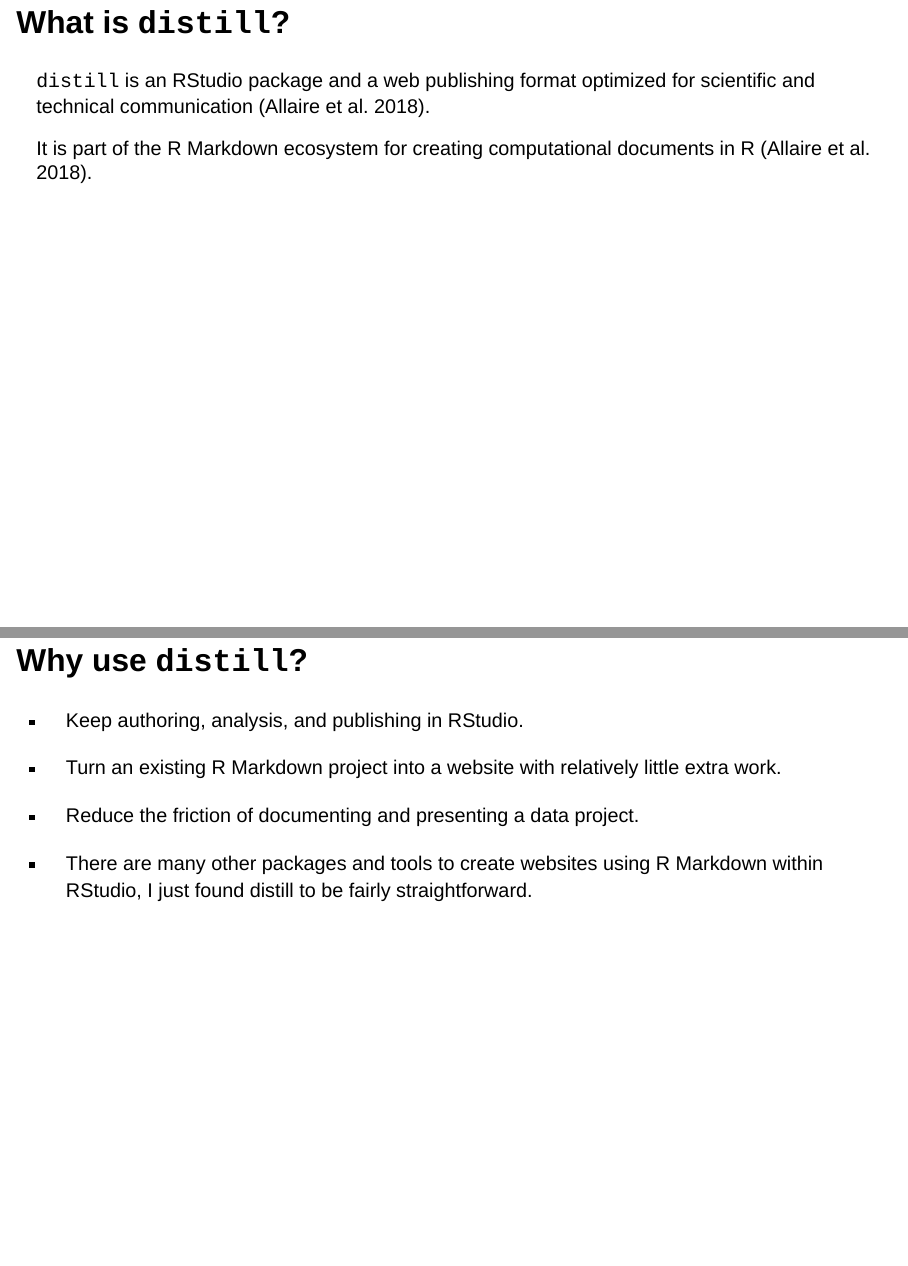
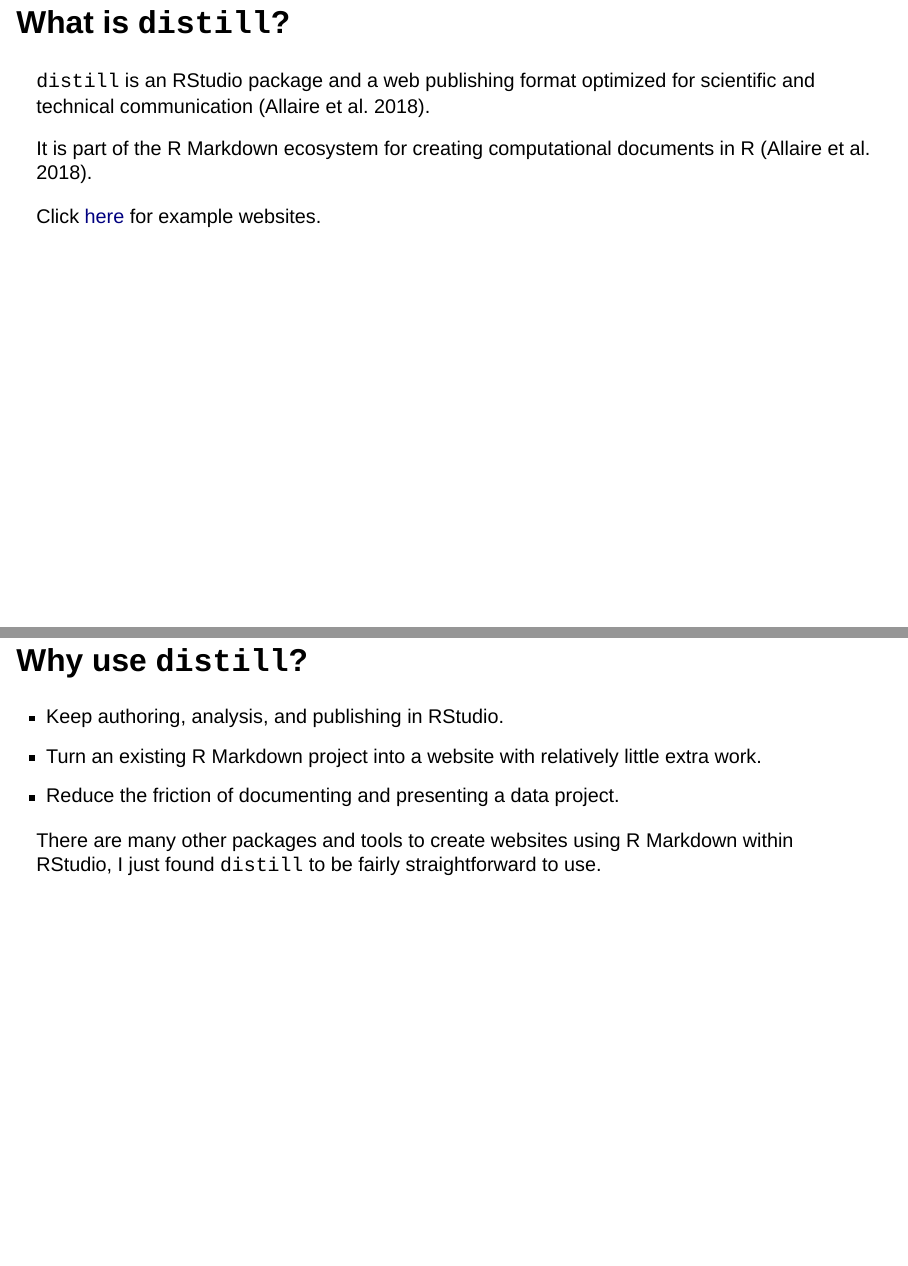
Before and after one commit to soniaaparedees/distill-site, a Quarto document (presentation_paredes_sonia.qmd): pages 3 and 5 of 24, joined at a grey line. Rendered offline with R 4.5, knitr and Pandoc in place of Quarto, with nearby package versions; drawn as Slidy slides in place of the format the file asks for.

Commit message:
update slides

```diff
--- a/presentation_paredes_sonia.qmd
+++ b/presentation_paredes_sonia.qmd
@@ -25,6 +25,8 @@
 
 It is part of the R Markdown ecosystem for creating computational documents in R [@allaire2018distill].
 
+Click [here](https://pkgs.rstudio.com/distill/articles/examples.html) for example websites.
+
 ## What can `distill` do?
 
 - Reader-friendly typography for mobile devices
@@ -39,8 +41,9 @@
 - Turn an existing R Markdown project into a website with relatively little extra work.
 - Reduce the friction of documenting and presenting a data project.
 
-* There are many other packages and tools to create websites using R Markdown within RStudio,
-I just found distill to be fairly straightforward.
+
+There are many other packages and tools to create websites using R Markdown within RStudio,
+I just found `distill` to be fairly straightforward to use.
 
 ## Example: From class exercise to webpage
 
```
Also changed, not shown: presentation_paredes_sonia.qmd (2 more changed lines).
